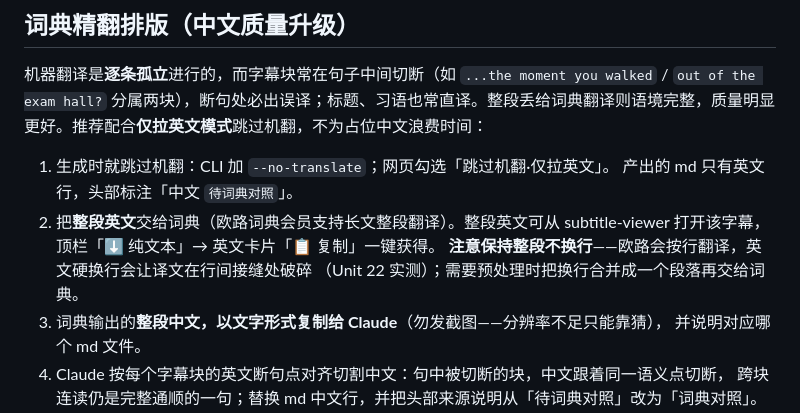
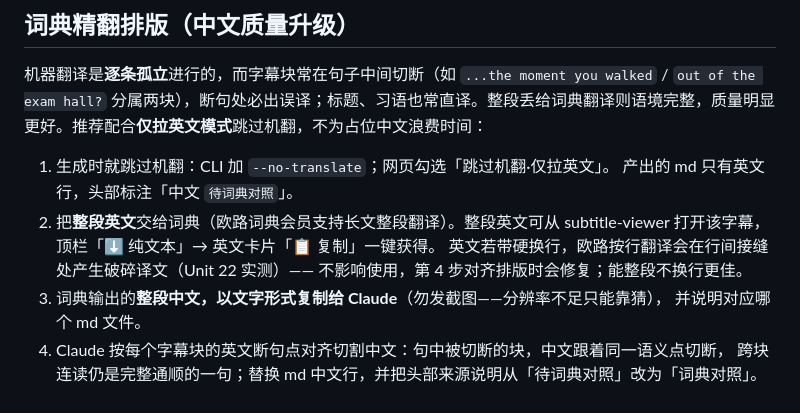
Before and after one commit to rcj60560/pdfcover, a Markdown page: tools/bilibili-subtitles/README.md, the part around the change. Drawn GitHub-style.

Commit message:
docs(bilibili-subtitles): 换行毛刺说明改为排版时兜底修复,不增加操作负担
Co-Authored-By: Claude Fable 5 <noreply@anthropic.com>
Change-Id: I282577971bb532cf63ea8f019bfb972e8d4e43f5

```diff
--- a/tools/bilibili-subtitles/README.md
+++ b/tools/bilibili-subtitles/README.md
@@ -79,8 +79,8 @@ MyMemory 使用 HTTPS，单次按 UTF-8 **字节**限制切分（采用 480 字
    产出的 md 只有英文行，头部标注「中文 `待词典对照`」。
 2. 把**整段英文**交给词典（欧路词典会员支持长文整段翻译）。整段英文可从 subtitle-viewer
    打开该字幕，顶栏「⬇ 纯文本」→ 英文卡片「📋 复制」一键获得。
-   **注意保持整段不换行**——欧路会按行翻译，英文硬换行会让译文在行间接缝处破碎
-   （Unit 22 实测）；需要预处理时把换行合并成一个段落再交给词典。
+   英文若带硬换行，欧路按行翻译会在行间接缝处产生破碎译文（Unit 22 实测）——
+   不影响使用，第 4 步对齐排版时会修复；能整段不换行更佳。
 3. 词典输出的**整段中文，以文字形式复制给 Claude**（勿发截图——分辨率不足只能靠猜），
    并说明对应哪个 md 文件。
 4. Claude 按每个字幕块的英文断句点对齐切割中文：句中被切断的块，中文跟着同一语义点切断，
```
